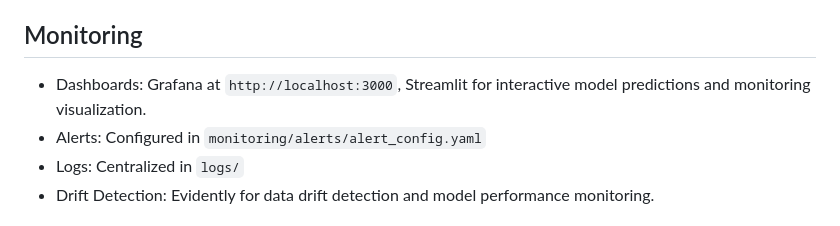
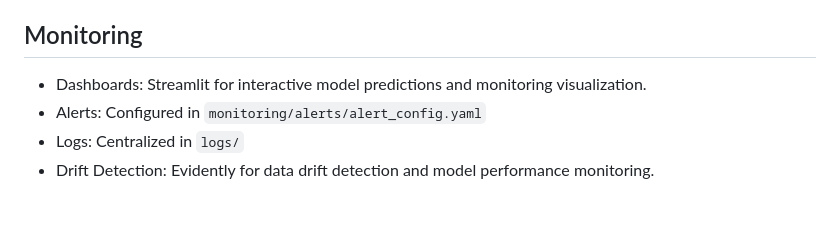
Before and after one commit to MYasvanth/mlops_energy_demand_forecasting, a Markdown page: README.md, the part around the change. GitHub-like rendering.

```diff
--- a/README.md
+++ b/README.md
@@ -87,7 +87,7 @@ The project supports optional deployment to cloud platforms such as AWS, Azure,
 
 ## Monitoring
 
-- Dashboards: Grafana at `http://localhost:3000`, Streamlit for interactive model predictions and monitoring visualization.
+- Dashboards: Streamlit for interactive model predictions and monitoring visualization.
 - Alerts: Configured in `monitoring/alerts/alert_config.yaml`
 - Logs: Centralized in `logs/`
 - Drift Detection: Evidently for data drift detection and model performance monitoring.
```
